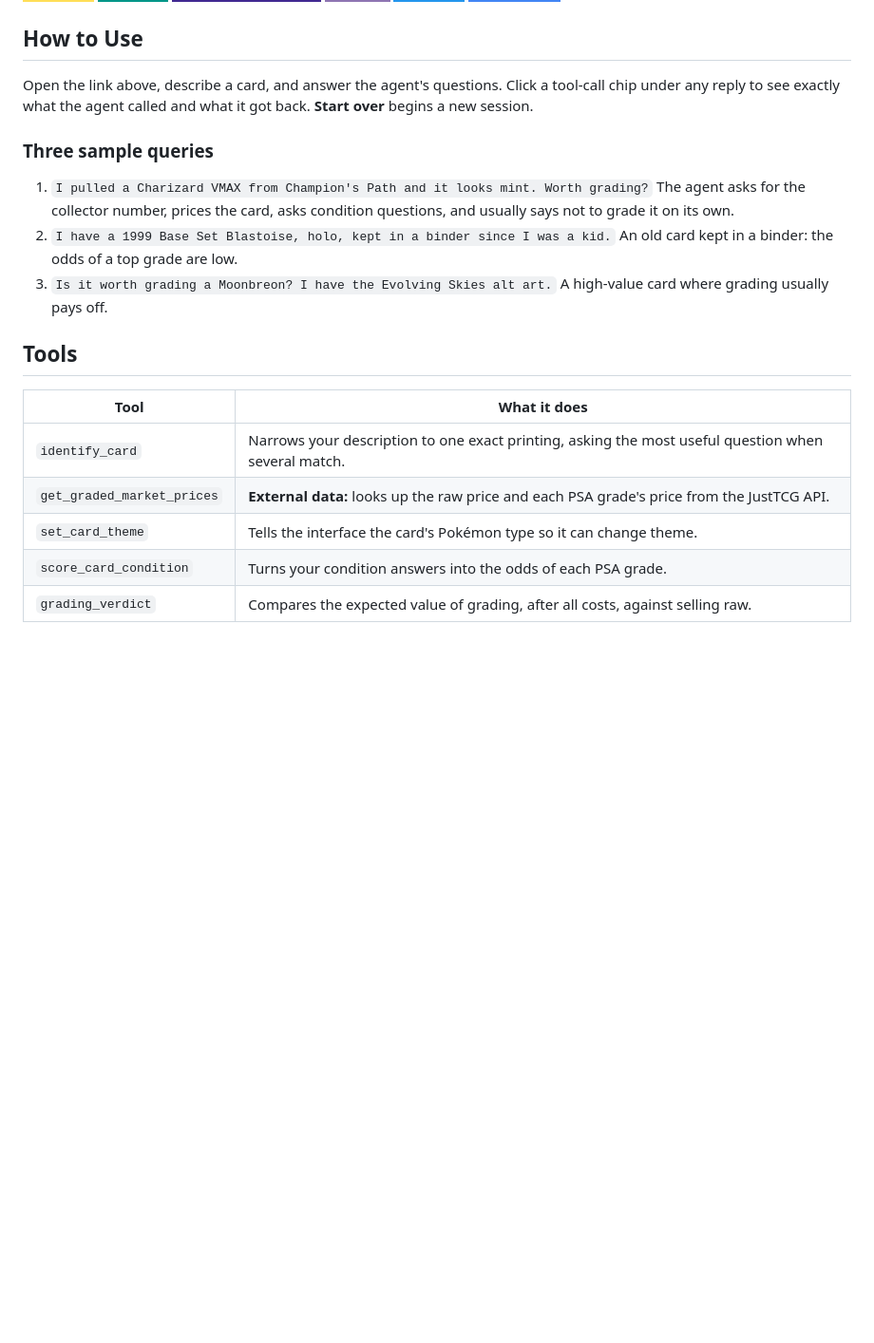
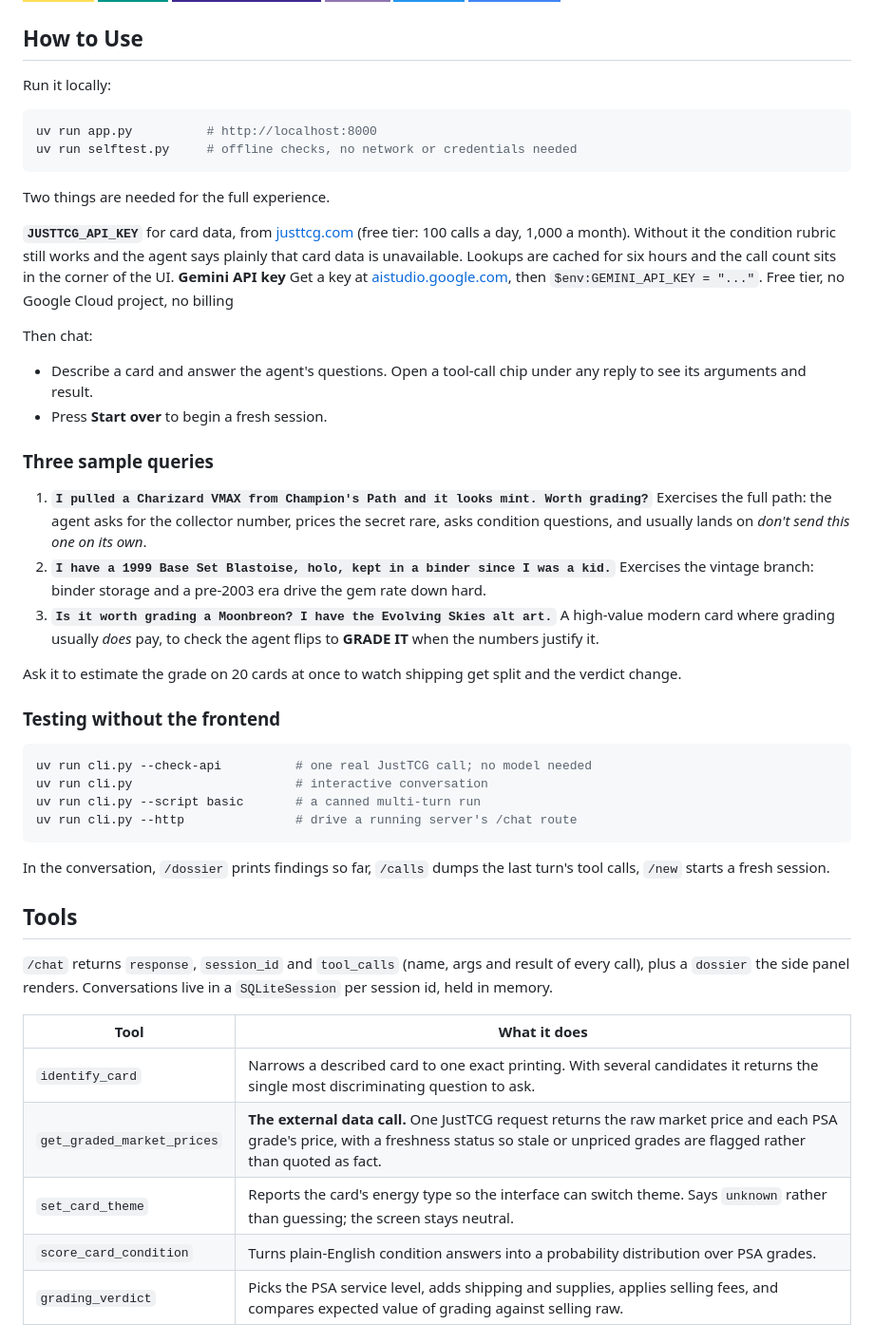
Before and after one commit to VerKoval/GraDex, a Markdown page: README.md, the part around one of its changes. Shown at 95% size. Drawn GitHub-style; badges without logos; blank space fills up the shorter version.

````diff
--- a/README.md
+++ b/README.md
@@ -39,19 +41,46 @@ It is an estimate from your description, not a real grade. Prices are market pri
 [![Google Cloud Run][CloudRun]][CloudRun-url]
 
 ## How to Use
-Open the link above, describe a card, and answer the agent's questions. Click a tool-call chip under any reply to see exactly what the agent called and what it got back. **Start over** begins a new session.
+Run it locally:
+
+```bash
+uv run app.py          # http://localhost:8000
+uv run selftest.py     # offline checks, no network or credentials needed
+```
+
+Two things are needed for the full experience.
+
+**`JUSTTCG_API_KEY`** for card data, from [justtcg.com](https://justtcg.com) (free tier: 100 calls a day, 1,000 a month). Without it the condition rubric still works and the agent says plainly that card data is unavailable. Lookups are cached for six hours and the call count sits in the corner of the UI.
+**Gemini API key** Get a key at [aistudio.google.com](https://aistudio.google.com), then `$env:GEMINI_API_KEY = "..."`. Free tier, no Google Cloud project, no billing
+
+Then chat:
+- Describe a card and answer the agent's questions. Open a tool-call chip under any reply to see its arguments and result.
+- Press **Start over** to begin a fresh session.
 
 ### Three sample queries
-1. `I pulled a Charizard VMAX from Champion's Path and it looks mint. Worth grading?` The agent asks for the collector number, prices the card, asks condition questions, and usually says not to grade it on its own.
-2. `I have a 1999 Base Set Blastoise, holo, kept in a binder since I was a kid.` An old card kept in a binder: the odds of a top grade are low.
-3. `Is it worth grading a Moonbreon? I have the Evolving Skies alt art.` A high-value card where grading usually pays off.
+1. **`I pulled a Charizard VMAX from Champion's Path and it looks mint. Worth grading?`** Exercises the full path: the agent asks for the collector number, prices the secret rare, asks condition questions, and usually lands on *don't send this one on its own*.
+2. **`I have a 1999 Base Set Blastoise, holo, kept in a binder since I was a kid.`** Exercises the vintage branch: binder storage and a pre-2003 era drive the gem rate down hard.
+3. **`Is it worth grading a Moonbreon? I have the Evolving Skies alt art.`** A high-value modern card where grading usually *does* pay, to check the agent flips to **GRADE IT** when the numbers justify it.
+
+Ask it to estimate the grade on 20 cards at once to watch shipping get split and the verdict change.
+
+### Testing without the frontend
+```bash
+uv run cli.py --check-api          # one real JustTCG call; no model needed
+uv run cli.py                      # interactive conversation
+uv run cli.py --script basic       # a canned multi-turn run
+uv run cli.py --http               # drive a running server's /chat route
+```
+In the conversation, `/dossier` prints findings so far, `/calls` dumps the last turn's tool calls, `/new` starts a fresh session.
 
 ## Tools
+`/chat` returns `response`, `session_id` and `tool_calls` (name, args and result of every call), plus a `dossier` the side panel renders. Conversations live in a `SQLiteSession` per session id, held in memory.
+
 | Tool | What it does |
 | --- | --- |
-| `identify_card` | Narrows your description to one exact printing, asking the most useful question when several match. |
-| `get_graded_market_prices` | **External data:** looks up the raw price and each PSA grade's price from the JustTCG API. |
-| `set_card_theme` | Tells the interface the card's Pokémon type so it can change theme. |
-| `score_card_condition` | Turns your condition answers into the odds of each PSA grade. |
-| `grading_verdict` | Compares the expected value of grading, after all costs, against selling raw. |
+| `identify_card` | Narrows a described card to one exact printing. With several candidates it returns the single most discriminating question to ask. |
+| `get_graded_market_prices` | **The external data call.** One JustTCG request returns the raw market price and each PSA grade's price, with a freshness status so stale or unpriced grades are flagged rather than quoted as fact. |
+| `set_card_theme` | Reports the card's energy type so the interface can switch theme. Says `unknown` rather than guessing; the screen stays neutral. |
+| `score_card_condition` | Turns plain-English condition answers into a probability distribution over PSA grades. |
+| `grading_verdict` | Picks the PSA service level, adds shipping and supplies, applies selling fees, and compares expected value of grading against selling raw. |
 
````
Also changed, not shown: other parts of README.md (+48 -20 lines).
